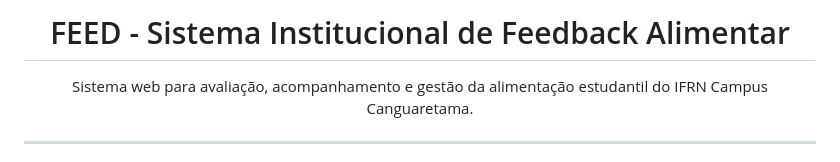
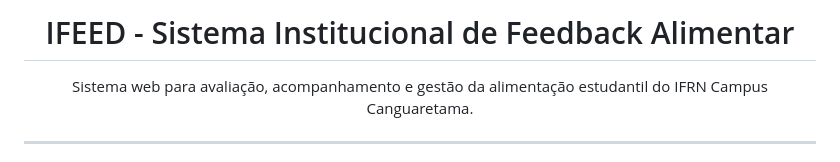
Before and after one commit to Yuucod/pro_ifeed, a Markdown page: README.md, the part around the change. Rendered like a GitHub page.

Commit message:
.
Updated project title from 'FEED' to 'IFEED'.

```diff
--- a/README.md
+++ b/README.md
@@ -1,7 +1,7 @@
 <p align="center">
 </p>
 
-<h1 align="center">FEED - Sistema Institucional de Feedback Alimentar</h1>
+<h1 align="center">IFEED - Sistema Institucional de Feedback Alimentar</h1>
 
 <p align="center">
   Sistema web para avaliação, acompanhamento e gestão da alimentação estudantil do IFRN Campus Canguaretama.
```
